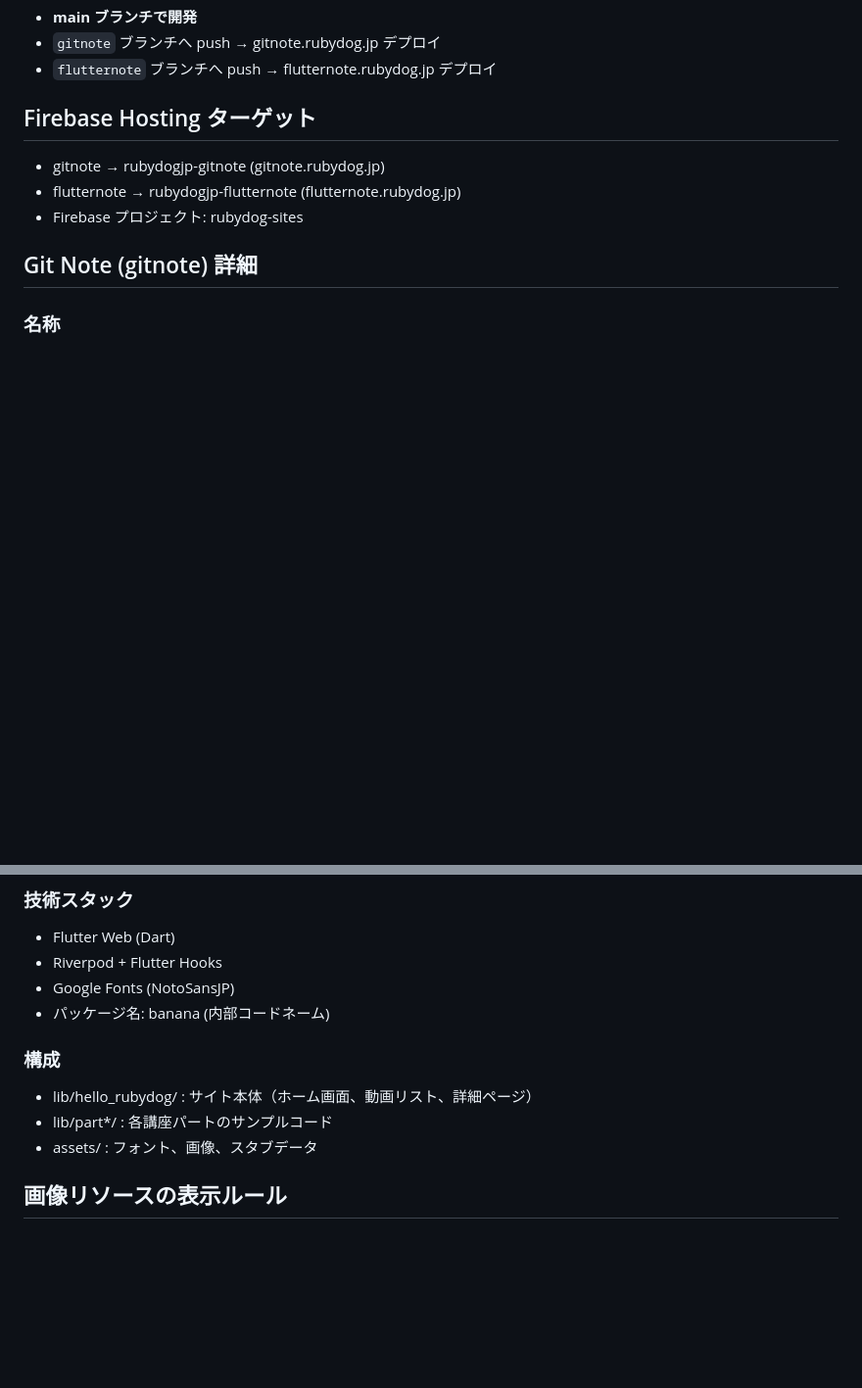
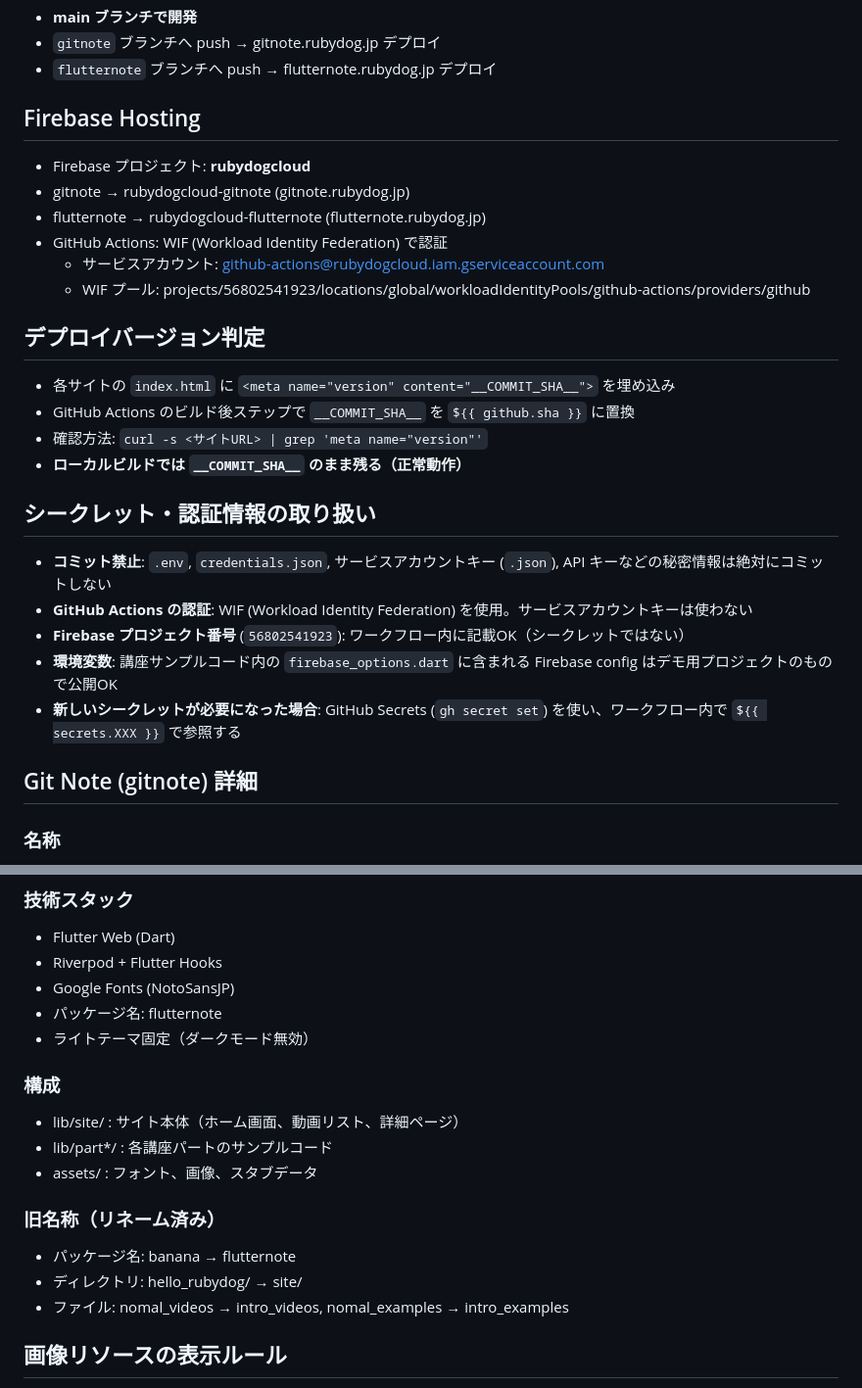
Before and after one commit to rubydogjp/notes, a Markdown page: CLAUDE.md, 2 parts joined by grey strips. Shown at 98% size. GitHub-like rendering; blank space fills up the shorter version.

Commit message:
CLAUDE.md を最新状態に更新
- Firebase プロジェクトを rubydogcloud に更新
- デプロイバージョン判定の仕組みを記載
- シークレット・認証情報の取り扱いルールを追加
- flutternote のリネーム後の情報に更新

Co-Authored-By: Claude Opus 4.6 <noreply@anthropic.com>

```diff
--- a/CLAUDE.md
+++ b/CLAUDE.md
@@ -21,10 +21,26 @@ notes/
 - `gitnote` ブランチへ push → gitnote.rubydog.jp デプロイ
 - `flutternote` ブランチへ push → flutternote.rubydog.jp デプロイ
 
-## Firebase Hosting ターゲット
-- gitnote → rubydogjp-gitnote (gitnote.rubydog.jp)
-- flutternote → rubydogjp-flutternote (flutternote.rubydog.jp)
-- Firebase プロジェクト: rubydog-sites
+## Firebase Hosting
+- Firebase プロジェクト: **rubydogcloud**
+- gitnote → rubydogcloud-gitnote (gitnote.rubydog.jp)
+- flutternote → rubydogcloud-flutternote (flutternote.rubydog.jp)
+- GitHub Actions: WIF (Workload Identity Federation) で認証
+  - サービスアカウント: github-actions@rubydogcloud.iam.gserviceaccount.com
+  - WIF プール: projects/56802541923/locations/global/workloadIdentityPools/github-actions/providers/github
+
+## デプロイバージョン判定
+- 各サイトの `index.html` に `<meta name="version" content="__COMMIT_SHA__">` を埋め込み
+- GitHub Actions のビルド後ステップで `__COMMIT_SHA__` を `${{ github.sha }}` に置換
+- 確認方法: `curl -s <サイトURL> | grep 'meta name="version"'`
+- **ローカルビルドでは `__COMMIT_SHA__` のまま残る（正常動作）**
+
+## シークレット・認証情報の取り扱い
+- **コミット禁止**: `.env`, `credentials.json`, サービスアカウントキー (`.json`), API キーなどの秘密情報は絶対にコミットしない
+- **GitHub Actions の認証**: WIF (Workload Identity Federation) を使用。サービスアカウントキーは使わない
+- **Firebase プロジェクト番号** (`56802541923`): ワークフロー内に記載OK（シークレットではない）
+- **環境変数**: 講座サンプルコード内の `firebase_options.dart` に含まれる Firebase config はデモ用プロジェクトのもので公開OK
+- **新しいシークレットが必要になった場合**: GitHub Secrets (`gh secret set`) を使い、ワークフロー内で `${{ secrets.XXX }}` で参照する
 
 ## Git Note (gitnote) 詳細
 
@@ -103,12 +119,18 @@ gitnote/src/
 - Flutter Web (Dart)
 - Riverpod + Flutter Hooks
 - Google Fonts (NotoSansJP)
-- パッケージ名: banana (内部コードネーム)
+- パッケージ名: flutternote
+- ライトテーマ固定（ダークモード無効）
 
 ### 構成
-- lib/hello_rubydog/ : サイト本体（ホーム画面、動画リスト、詳細ページ）
+- lib/site/ : サイト本体（ホーム画面、動画リスト、詳細ページ）
 - lib/part*/ : 各講座パートのサンプルコード
 - assets/ : フォント、画像、スタブデータ
+
+### 旧名称（リネーム済み）
+- パッケージ名: banana → flutternote
+- ディレクトリ: hello_rubydog/ → site/
+- ファイル: nomal_videos → intro_videos, nomal_examples → intro_examples
 
 ## 画像リソースの表示ルール
 - **icon**: 余白なしの透過アイコン。白背景 + 余白のフレーム内に中央配置して表示
```
